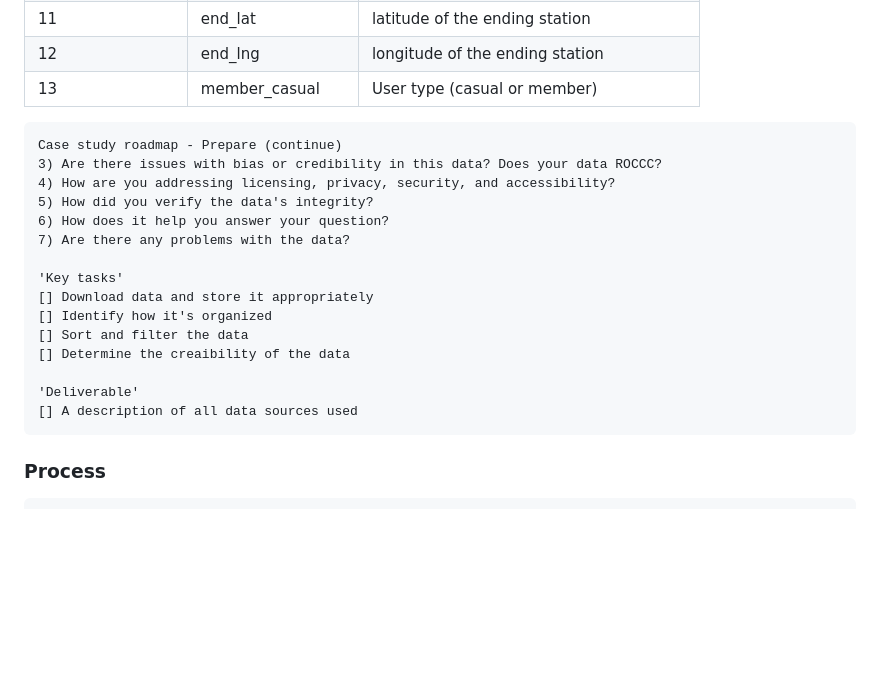
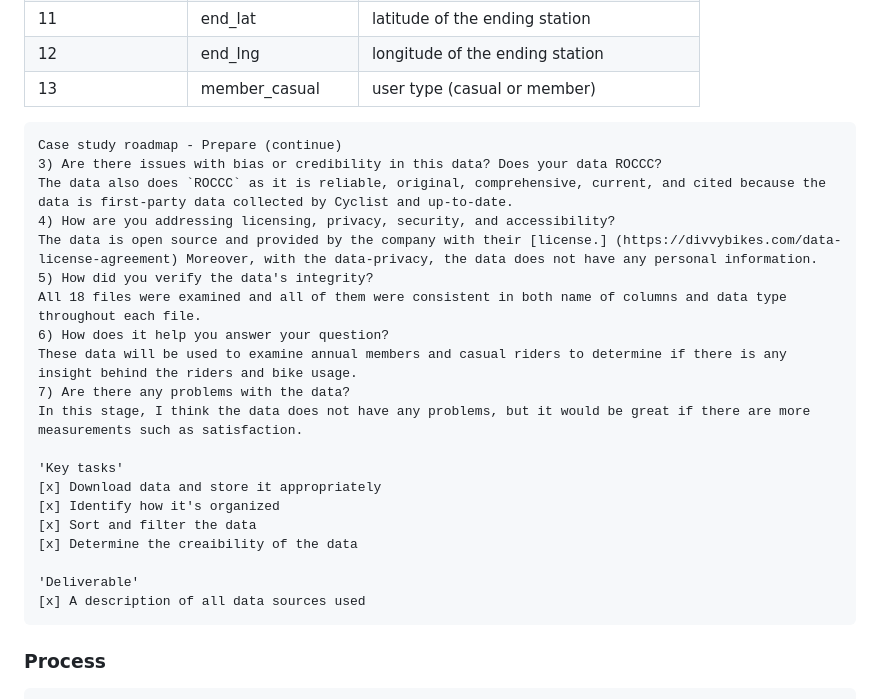
Before and after one commit to Fenoemos/data-science-bootcamp-8, a Markdown page: Google DA Certificate/Readme_document.md, the part around the change. Drawn GitHub-style; blank space fills up the shorter version.

````diff
--- a/Google DA Certificate/Readme_document.md
+++ b/Google DA Certificate/Readme_document.md
@@ -85,23 +85,28 @@ For each file, the data contains 13 column consistently as described below.
 | 10     | start_lng  | longitude of the starting station           |
 | 11     | end_lat  | latitude of the ending station                |
 | 12     | end_lng  | longitude of the ending station               |
-| 13     | member_casual  | User type (casual or member)            |
+| 13     | member_casual  | user type (casual or member)            |
 ```{text}
 Case study roadmap - Prepare (continue)
 3) Are there issues with bias or credibility in this data? Does your data ROCCC?
+The data also does `ROCCC` as it is reliable, original, comprehensive, current, and cited because the data is first-party data collected by Cyclist and up-to-date.
 4) How are you addressing licensing, privacy, security, and accessibility?
+The data is open source and provided by the company with their [license.] (https://divvybikes.com/data-license-agreement) Moreover, with the data-privacy, the data does not have any personal information.
 5) How did you verify the data's integrity?
+All 18 files were examined and all of them were consistent in both name of columns and data type throughout each file.
 6) How does it help you answer your question?
+These data will be used to examine annual members and casual riders to determine if there is any insight behind the riders and bike usage.
 7) Are there any problems with the data?
+In this stage, I think the data does not have any problems, but it would be great if there are more measurements such as satisfaction.
 
 'Key tasks'
-[] Download data and store it appropriately
-[] Identify how it's organized
-[] Sort and filter the data
-[] Determine the creaibility of the data
+[x] Download data and store it appropriately
+[x] Identify how it's organized
+[x] Sort and filter the data
+[x] Determine the creaibility of the data
 
 'Deliverable'
-[] A description of all data sources used
+[x] A description of all data sources used
 ```
 ### Process
 
````
